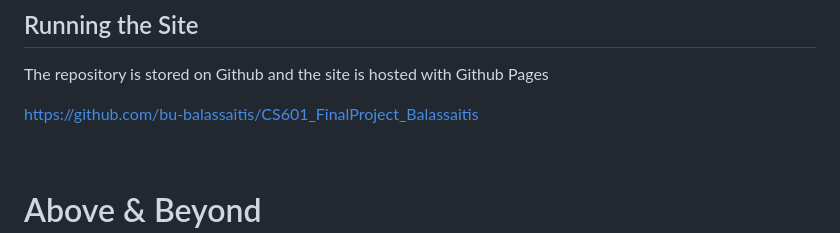
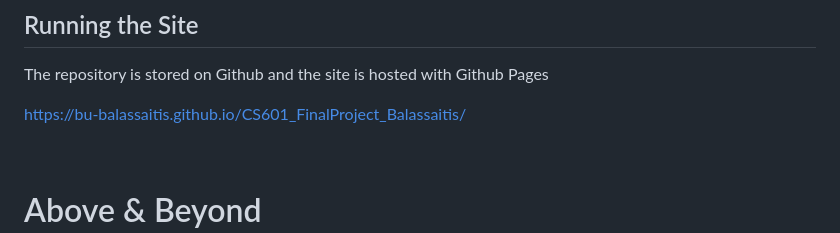
Before and after one commit to bu-balassaitis/CS601_FinalProject_Balassaitis, a Markdown page: readme.md, the part around the change. Rendered like a GitHub page.

Commit message:
Fixed the project URL

```diff
--- a/readme.md
+++ b/readme.md
@@ -45,7 +45,7 @@ This project fulfills and exceeds the requirements the course final project. It
 
 The repository is stored on Github and the site is hosted with Github Pages
 
-https://github.com/bu-balassaitis/CS601_FinalProject_Balassaitis
+https://bu-balassaitis.github.io/CS601_FinalProject_Balassaitis/
 
 <br>
 
```
